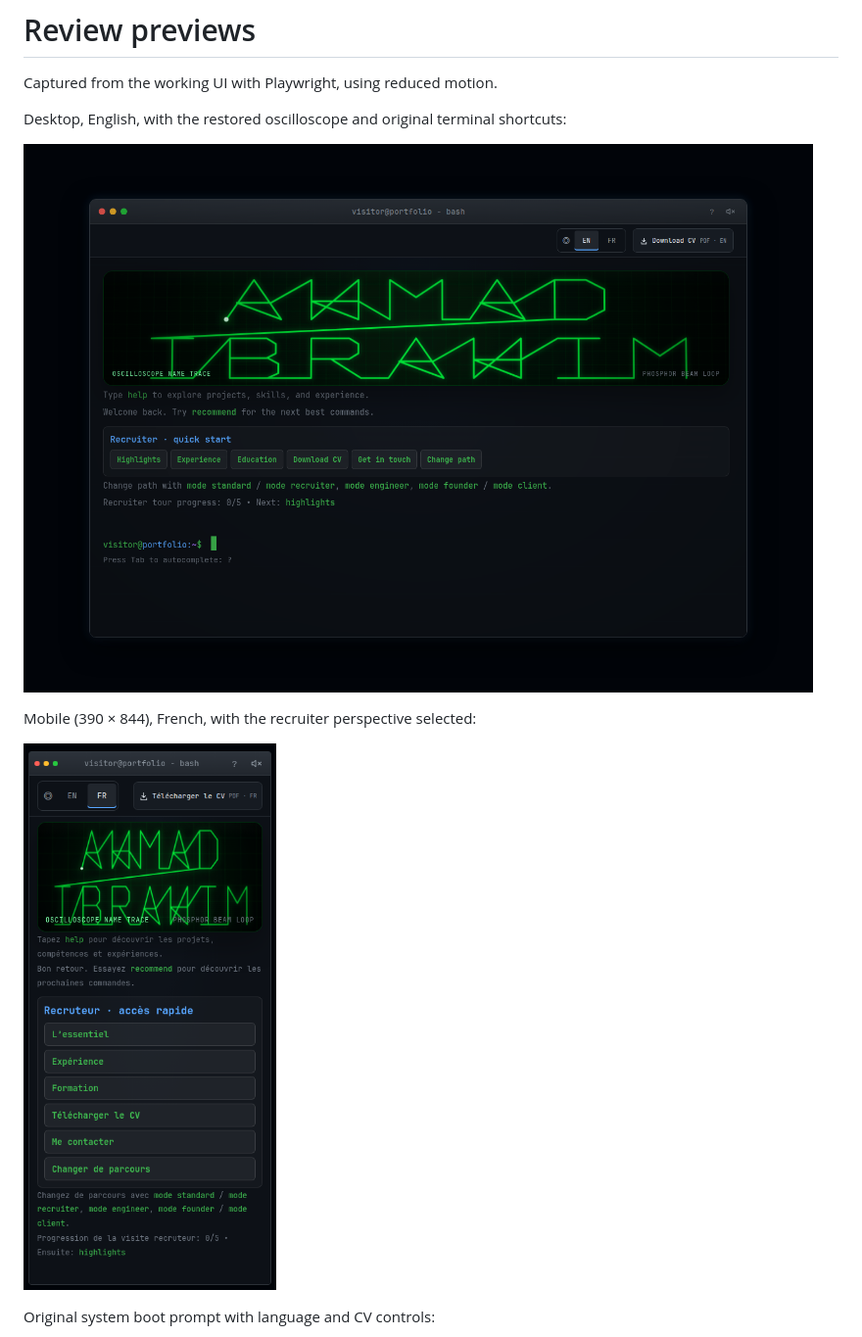
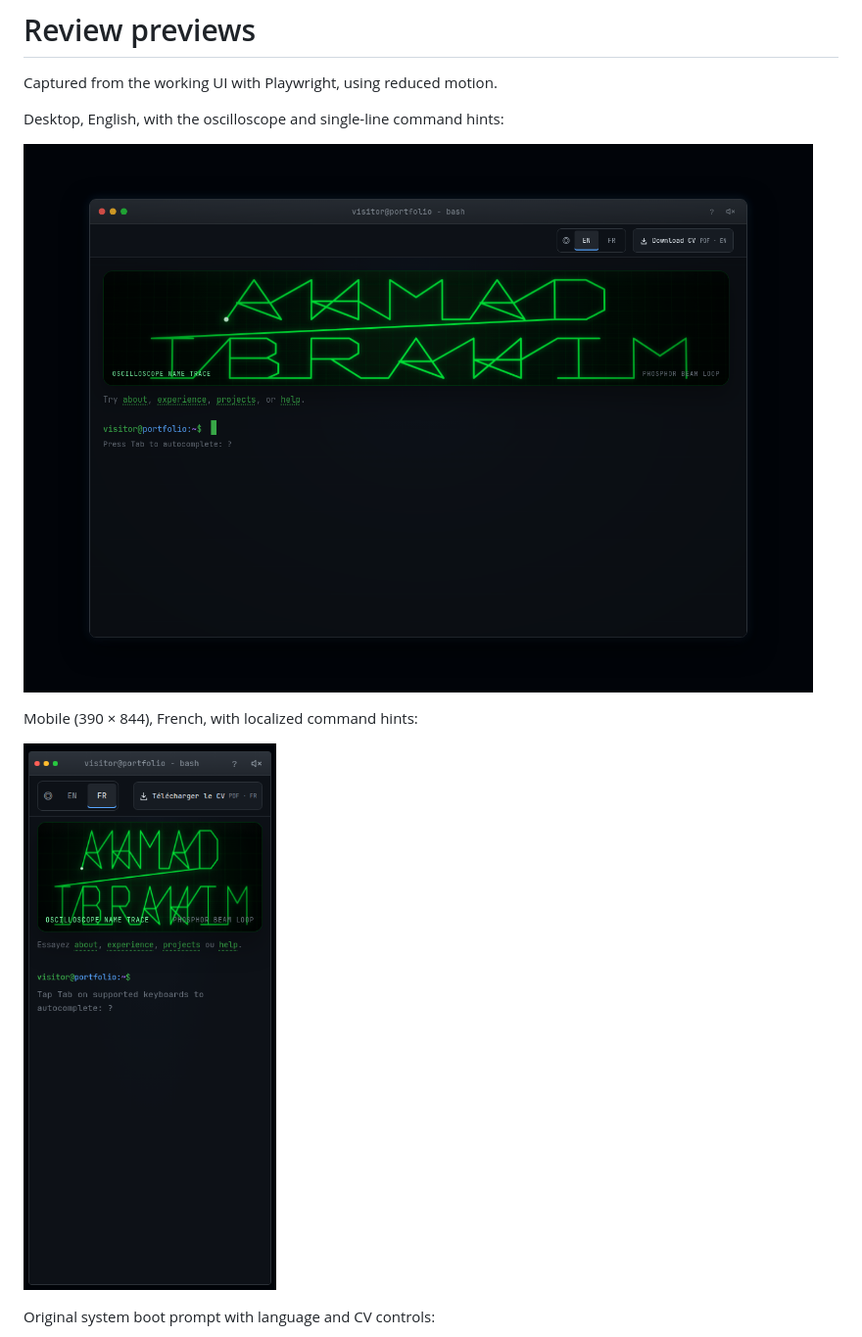
Before and after one commit to dr-developer1/portfolio, a Markdown page: docs/previews/README.md, the part around one of its changes. Shown at 98% size. GitHub-like rendering; pictures changed too: docs/previews/desktop-en.png, docs/previews/mobile-fr.png.

Commit message:
feat: replace quick start panel with inline command hints

```diff
--- a/docs/previews/README.md
+++ b/docs/previews/README.md
@@ -2,9 +2,9 @@
 
 Captured from the working UI with Playwright, using reduced motion.
 
-Desktop, English, with the restored oscilloscope and original terminal shortcuts:
+Desktop, English, with the oscilloscope and single-line command hints:
 
 ![Desktop English portfolio](desktop-en.png)
 
-Mobile (390 × 844), French, with the recruiter perspective selected:
+Mobile (390 × 844), French, with localized command hints:
 
```
Also changed, not shown: other parts of docs/previews/README.md (+1 -1 lines), DESIGN.md (+10 -5 lines), 5 other files.
